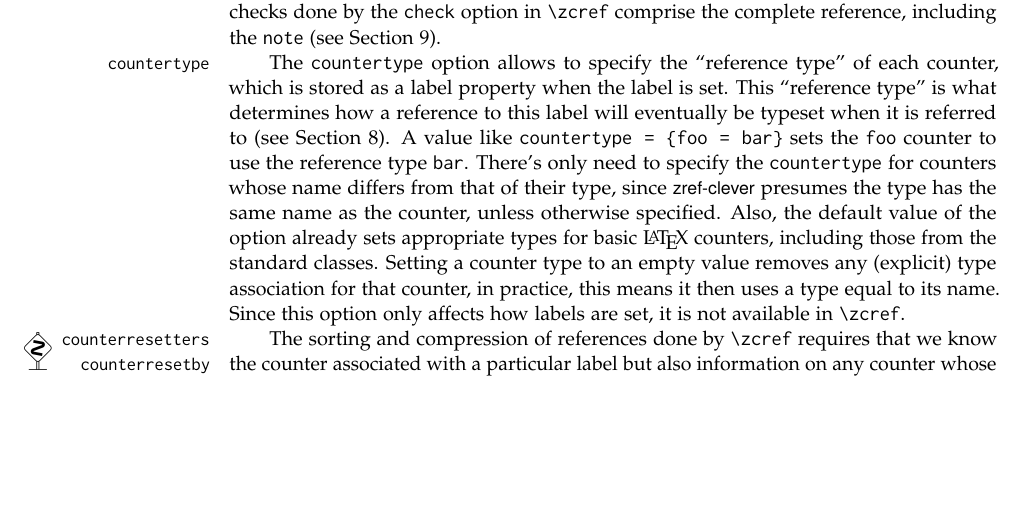
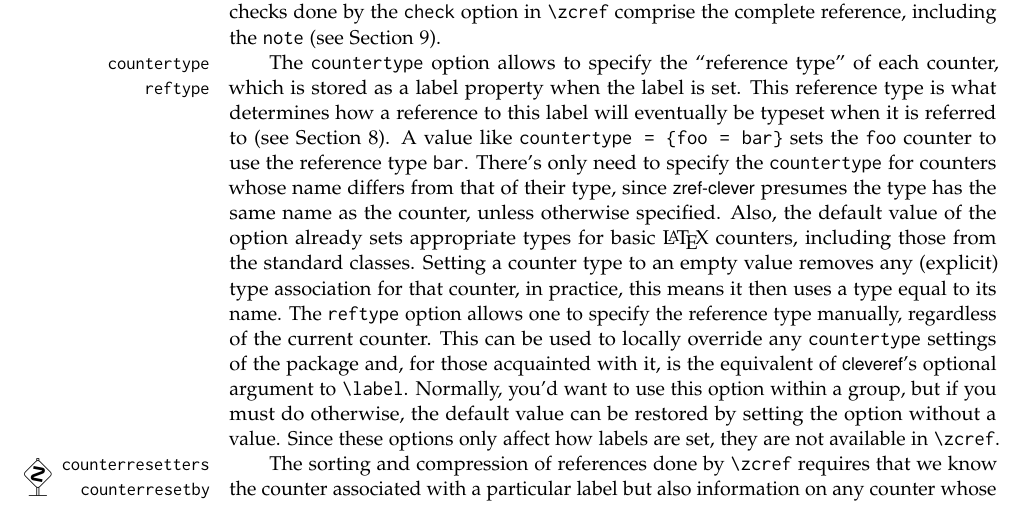
Before and after one commit to gusbrs/zref-clever, a LaTeX document (zref-clever.tex): part of page 11 of 38, cut so that both start at the same text, the shorter picture padded with empty space. Compiled offline with pdfLaTeX.

Commit message:
Provide option reftype

```diff
--- a/zref-clever.tex
+++ b/zref-clever.tex
@@ -818,9 +818,10 @@ optional argument of \cs{zcheck}, and can receive both checks and
 \zcref{sec:reference-format}).
 
 \DescribeOption{countertype} %
+\DescribeOption{reftype} %
 The \opt{countertype} option allows to specify the ``reference type'' of each
 counter, which is stored as a label property when the label is set.  This
-``reference type'' is what determines how a reference to this label will
+reference type is what determines how a reference to this label will
 eventually be typeset when it is referred to (see
 \zcref{sec:reference-types}).  A value like \texttt{countertype = \{foo =
   bar\}} sets the \texttt{foo} counter to use the reference type \texttt{bar}.
@@ -830,8 +831,14 @@ the same name as the counter, unless otherwise specified.  Also, the default
 value of the option already sets appropriate types for basic \LaTeX{}
 counters, including those from the standard classes.  Setting a counter type
 to an empty value removes any (explicit) type association for that counter, in
-practice, this means it then uses a type equal to its name.  Since this option
-only affects how labels are set, it is not available in \cs{zcref}.
+practice, this means it then uses a type equal to its name.  The \opt{reftype}
+option allows one to specify the reference type manually, regardless of the
+current counter.  This can be used to locally override any \opt{countertype}
+settings of the package and, for those acquainted with it, is the equivalent
+of \pkg{cleveref}'s optional argument to \cs{label}.  Normally, you'd want to
+use this option within a group, but if you must do otherwise, the default
+value can be restored by setting the option without a value.  Since these
+options only affect how labels are set, they are not available in \cs{zcref}.
 
 \DescribeOption{\raisebox{-.2em}{\dbend}\ counterresetters} %
 \DescribeOption{counterresetby} %
```
Also changed, not shown: CHANGELOG.md, 5 other files.
